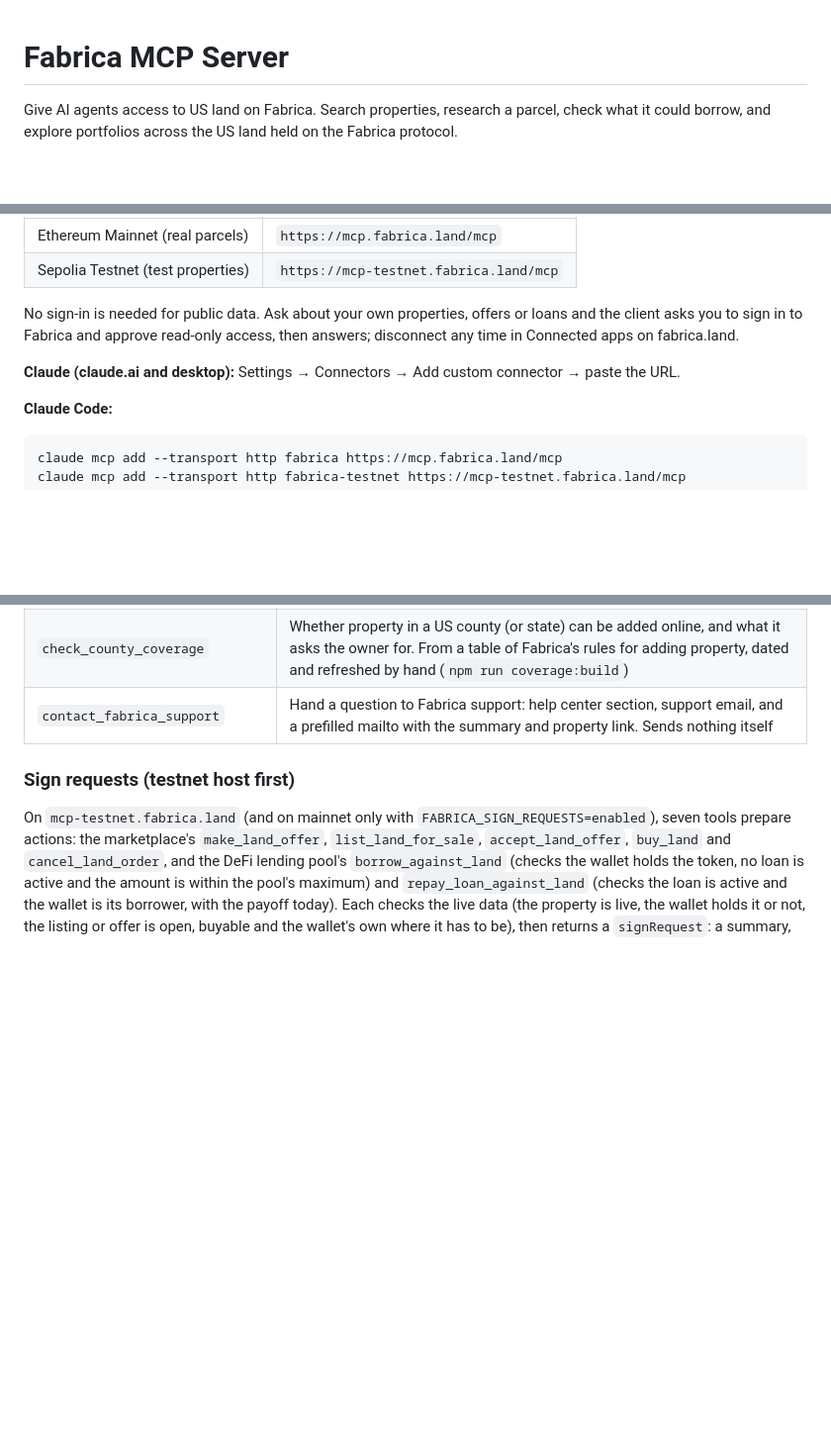
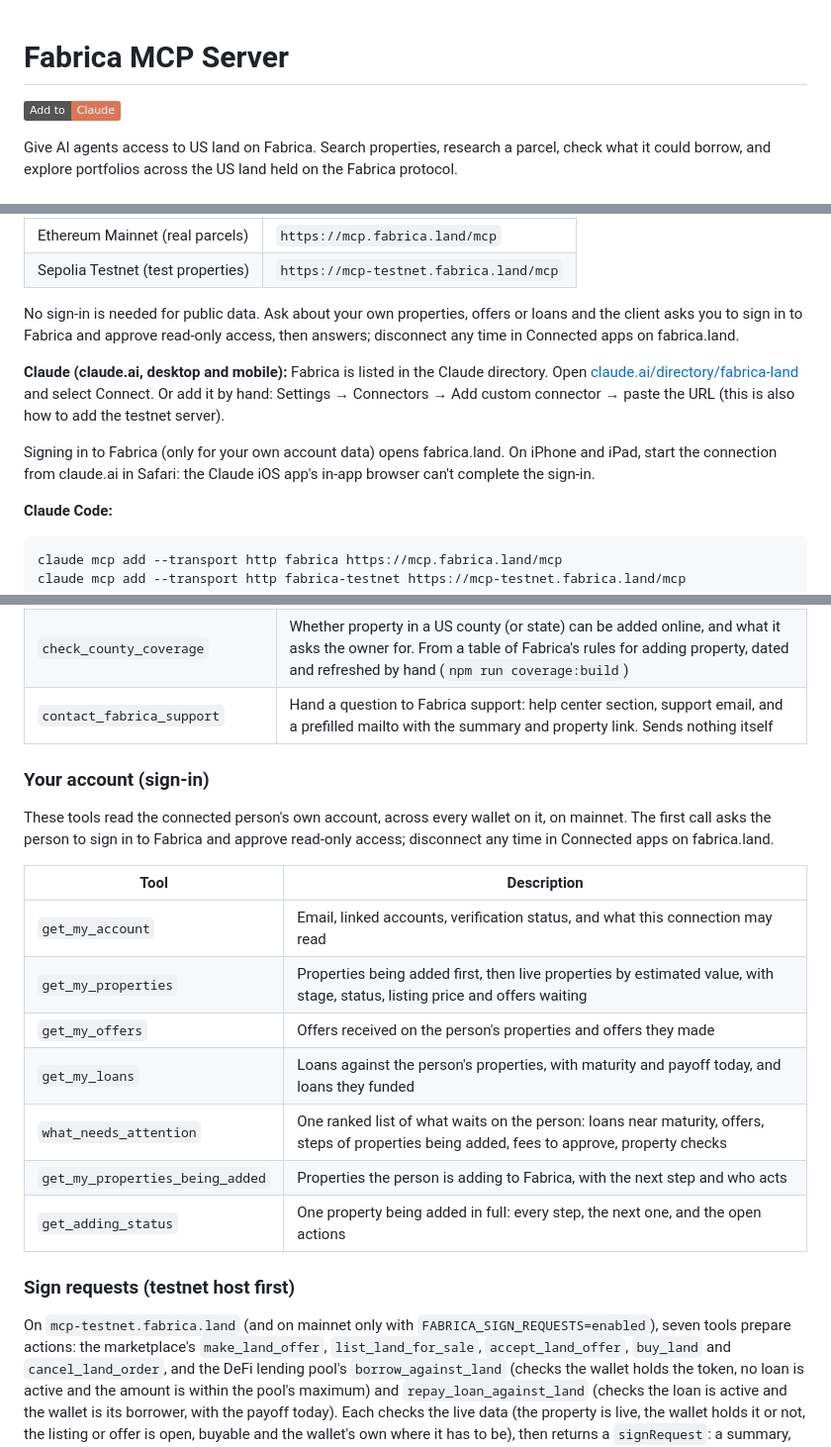
Before and after one commit to fabrica-land/fabrica-mcp, a Markdown page: README.md, 3 parts joined by grey strips. Shown at 99% size. GitHub-like rendering; badges without logos; blank space fills up the shorter version.

Commit message:
README: Claude directory listing, sign-in note and account tools
Link the Claude directory listing at the top and in Quick Start, note
that sign-in needs a regular browser on iOS, and list the seven
account tools the mainnet server registers.

Co-Authored-By: Claude Opus 5.5 <noreply@anthropic.com>
Claude-Session: https://claude.ai/code/session_01RzqBMYLj5fwhBzxZsPmyEf

```diff
--- a/README.md
+++ b/README.md
@@ -1,4 +1,6 @@
 # Fabrica MCP Server
+
+[![Add to Claude](https://img.shields.io/badge/Add_to-Claude-D97757)](https://claude.ai/directory/fabrica-land)
 
 Give AI agents access to US land on Fabrica. Search properties, research a parcel, check what it could borrow, and explore portfolios across the US land held on the Fabrica protocol.
 
@@ -21,7 +23,9 @@ Point any MCP client at the hosted server:
 
 No sign-in is needed for public data. Ask about your own properties, offers or loans and the client asks you to sign in to Fabrica and approve read-only access, then answers; disconnect any time in Connected apps on fabrica.land.
 
-**Claude (claude.ai and desktop):** Settings → Connectors → Add custom connector → paste the URL.
+**Claude (claude.ai, desktop and mobile):** Fabrica is listed in the Claude directory. Open [claude.ai/directory/fabrica-land](https://claude.ai/directory/fabrica-land) and select Connect. Or add it by hand: Settings → Connectors → Add custom connector → paste the URL (this is also how to add the testnet server).
+
+Signing in to Fabrica (only for your own account data) opens fabrica.land. On iPhone and iPad, start the connection from claude.ai in Safari: the Claude iOS app's in-app browser can't complete the sign-in.
 
 **Claude Code:**
 
@@ -87,6 +91,20 @@ Set `FABRICA_NETWORK=sepolia` in the server's environment for the testnet.
 | `find_us_parcel` | Any US address or parcel number (APN) to a parcel: on Fabrica or not, and the link to add it; `queries` takes a list of up to 10 and returns a table. No owner names from parcel data; 30 lookups per minute per client, each query in a list counting as one |
 | `check_county_coverage` | Whether property in a US county (or state) can be added online, and what it asks the owner for. From a table of Fabrica's rules for adding property, dated and refreshed by hand (`npm run coverage:build`) |
 | `contact_fabrica_support` | Hand a question to Fabrica support: help center section, support email, and a prefilled mailto with the summary and property link. Sends nothing itself |
+
+### Your account (sign-in)
+
+These tools read the connected person's own account, across every wallet on it, on mainnet. The first call asks the person to sign in to Fabrica and approve read-only access; disconnect any time in Connected apps on fabrica.land.
+
+| Tool | Description |
+|---|---|
+| `get_my_account` | Email, linked accounts, verification status, and what this connection may read |
+| `get_my_properties` | Properties being added first, then live properties by estimated value, with stage, status, listing price and offers waiting |
+| `get_my_offers` | Offers received on the person's properties and offers they made |
+| `get_my_loans` | Loans against the person's properties, with maturity and payoff today, and loans they funded |
+| `what_needs_attention` | One ranked list of what waits on the person: loans near maturity, offers, steps of properties being added, fees to approve, property checks |
+| `get_my_properties_being_added` | Properties the person is adding to Fabrica, with the next step and who acts |
+| `get_adding_status` | One property being added in full: every step, the next one, and the open actions |
 
 ### Sign requests (testnet host first)
 
```
